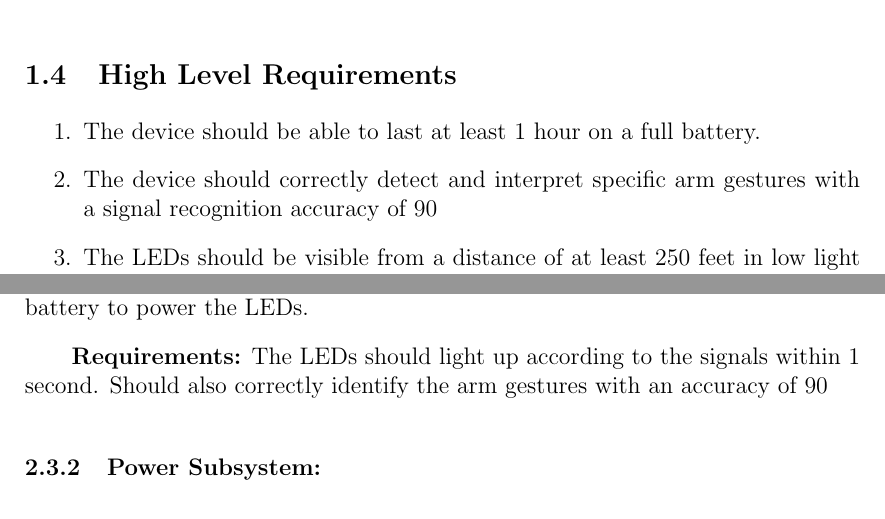
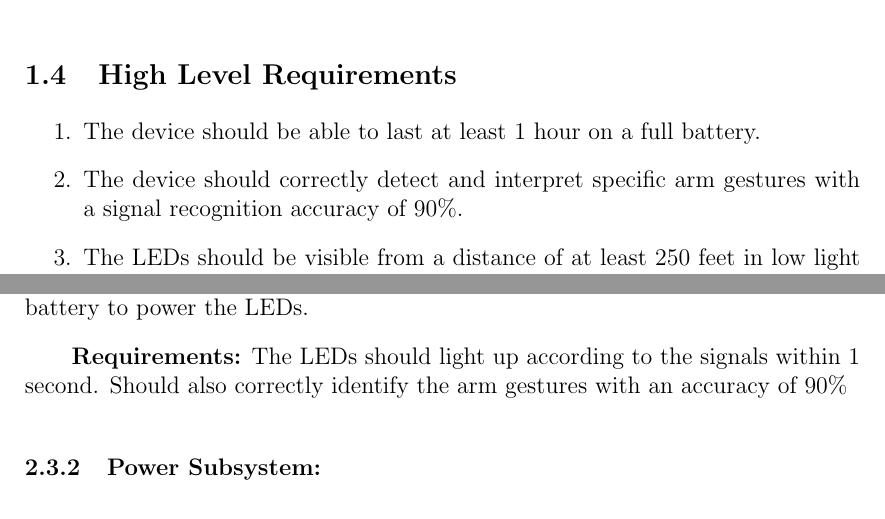
Before and after one commit to kaylanw4/ECE-445-Team-20, a LaTeX document (notebooks/Kaylan/docs/project_proposal.tex): two parts of pages 2 and 4 of 6, joined at a grey line, cut so that both start at the same text. Compiled offline with pdfLaTeX.

Commit message:
fixed typo

```diff
--- a/notebooks/Kaylan/docs/project_proposal.tex
+++ b/notebooks/Kaylan/docs/project_proposal.tex
@@ -72,7 +72,7 @@ signal to the LEDs to display on the back and arms of the wearable.
 \begin{enumerate}
     \item The device should be able to last at least 1 hour on a full battery.
     \item The device should correctly detect and interpret specific arm
-    gestures with a signal recognition accuracy of 90%.
+    gestures with a signal recognition accuracy of 90\%.
     \item The LEDs should be visible from a distance of at least
     250 feet in low light conditions to ensure that they are clearly visible at both day and night.
 \end{enumerate}
@@ -122,7 +122,7 @@ sensor subsystem and use the ESP32 microcontroller to analyze
 it in order to route the 5V from the battery to power the LEDs.
 
 \textbf{Requirements:} The LEDs should light up according to the signals within 1 second.
-Should also correctly identify the arm gestures with an accuracy of 90%
+Should also correctly identify the arm gestures with an accuracy of 90\%
 
 \subsubsection{Power Subsystem:}
 The Power subsystem should be able to output 5V through the control unit to power the LEDs, as well as output 3.3V to power the Control and Sensors subsystems.
```
Also changed, not shown: notebooks/Kaylan/docs/project_proposal.pdf, 1 other file.
